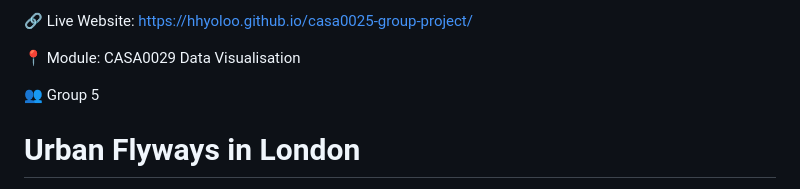
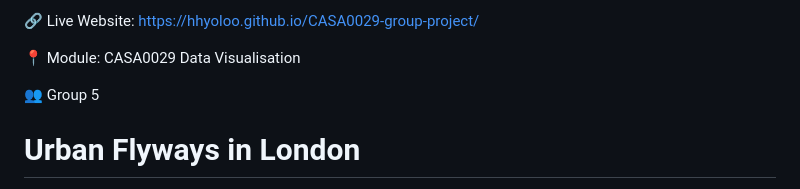
Before and after one commit to Hhyoloo/CASA0029-group-project, a Markdown page: README.md, the part around the change. Drawn GitHub-style.

Commit message:
Update live website link and module name

```diff
--- a/README.md
+++ b/README.md
@@ -1,4 +1,4 @@
-🔗 Live Website: https://hhyoloo.github.io/casa0025-group-project/
+🔗 Live Website: https://hhyoloo.github.io/CASA0029-group-project/
 
 📍 Module: CASA0029 Data Visualisation
 
```
